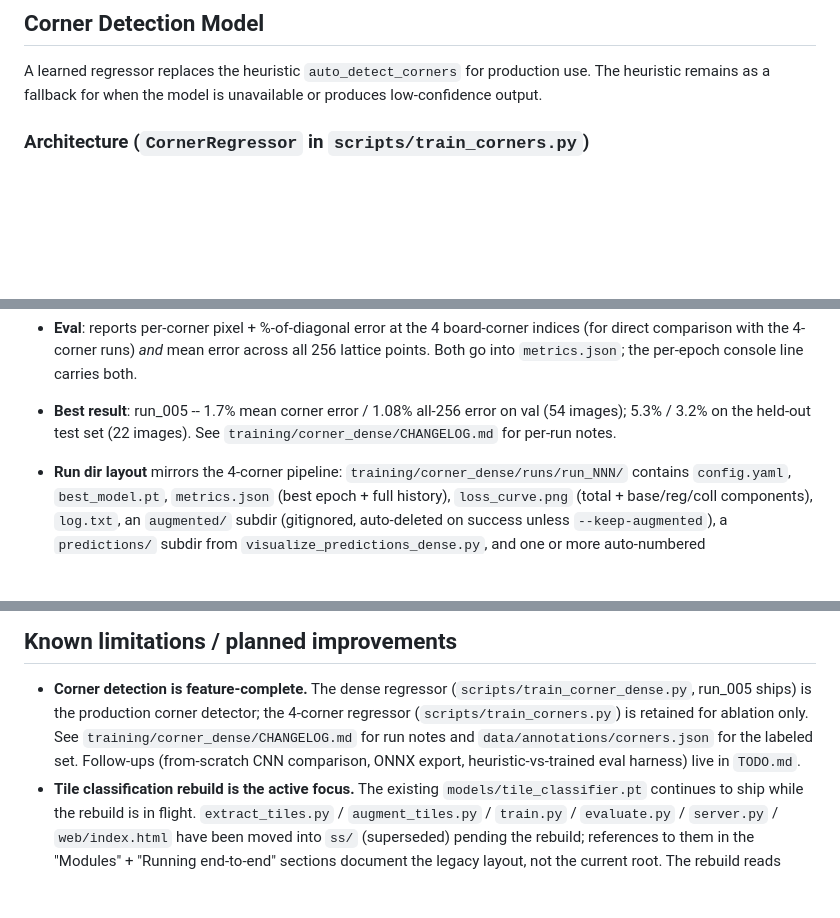
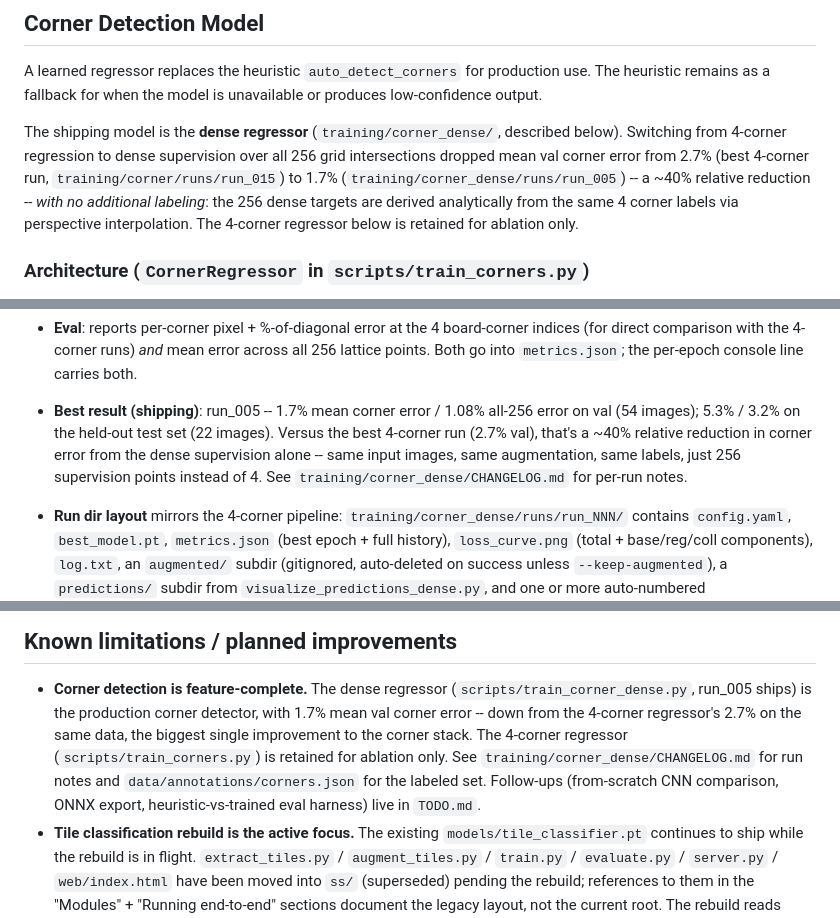
Before and after one commit to DeclanFinerty/scrabble-vision, a Markdown page: SPEC.md, 3 parts joined by grey strips. GitHub-like rendering; blank space fills up the shorter version.

Commit message:
docs: highlight dense supervision win in SPEC
The previous commit documented dense supervision but treated the
1.7% val corner error as a stat rather than the headline result.
Reframe SPEC's Corner Detection section so the comparison against
the best 4-corner run (2.7% -> 1.7%, ~40% relative reduction with
no new labels) is the lead, and repeat the comparison in the
Known-limitations entry.

Co-Authored-By: Claude Opus 4.7 (1M context) <noreply@anthropic.com>

```diff
--- a/SPEC.md
+++ b/SPEC.md
@@ -68,6 +68,16 @@ A learned regressor replaces the heuristic `auto_detect_corners` for
 production use. The heuristic remains as a fallback for when the
 model is unavailable or produces low-confidence output.
 
+The shipping model is the **dense regressor** (`training/corner_dense/`,
+described below). Switching from 4-corner regression to dense
+supervision over all 256 grid intersections dropped mean val corner
+error from 2.7% (best 4-corner run, `training/corner/runs/run_015`)
+to 1.7% (`training/corner_dense/runs/run_005`) -- a ~40% relative
+reduction -- *with no additional labeling*: the 256 dense targets
+are derived analytically from the same 4 corner labels via
+perspective interpolation. The 4-corner regressor below is retained
+for ablation only.
+
 ### Architecture (`CornerRegressor` in `scripts/train_corners.py`)
 
 - Backbone: MobileNetV2 pretrained on ImageNet (ResNet18 also
@@ -193,10 +204,13 @@ It's the shipping corner detector.
   board-corner indices (for direct comparison with the 4-corner
   runs) *and* mean error across all 256 lattice points. Both go into
   `metrics.json`; the per-epoch console line carries both.
-- **Best result**: run_005 -- 1.7% mean corner error / 1.08% all-256
-  error on val (54 images); 5.3% / 3.2% on the held-out test set
-  (22 images). See `training/corner_dense/CHANGELOG.md` for per-run
-  notes.
+- **Best result (shipping)**: run_005 -- 1.7% mean corner error /
+  1.08% all-256 error on val (54 images); 5.3% / 3.2% on the
+  held-out test set (22 images). Versus the best 4-corner run
+  (2.7% val), that's a ~40% relative reduction in corner error
+  from the dense supervision alone -- same input images, same
+  augmentation, same labels, just 256 supervision points instead
+  of 4. See `training/corner_dense/CHANGELOG.md` for per-run notes.
 - **Run dir layout** mirrors the 4-corner pipeline:
   `training/corner_dense/runs/run_NNN/` contains `config.yaml`,
   `best_model.pt`, `metrics.json` (best epoch + full history),
@@ -316,11 +330,14 @@ need their input/output paths updated for the new `data/` layout.
 
 - **Corner detection is feature-complete.** The dense regressor
   (`scripts/train_corner_dense.py`, run_005 ships) is the production
-  corner detector; the 4-corner regressor (`scripts/train_corners.py`)
-  is retained for ablation only. See `training/corner_dense/CHANGELOG.md`
-  for run notes and `data/annotations/corners.json` for the labeled
-  set. Follow-ups (from-scratch CNN comparison, ONNX export,
-  heuristic-vs-trained eval harness) live in `TODO.md`.
+  corner detector, with 1.7% mean val corner error -- down from
+  the 4-corner regressor's 2.7% on the same data, the biggest single
+  improvement to the corner stack. The 4-corner regressor
+  (`scripts/train_corners.py`) is retained for ablation only. See
+  `training/corner_dense/CHANGELOG.md` for run notes and
+  `data/annotations/corners.json` for the labeled set. Follow-ups
+  (from-scratch CNN comparison, ONNX export, heuristic-vs-trained
+  eval harness) live in `TODO.md`.
 - **Tile classification rebuild is the active focus.** The existing
   `models/tile_classifier.pt` continues to ship while the rebuild
   is in flight. `extract_tiles.py` / `augment_tiles.py` / `train.py` /
```
Also changed, not shown: other parts of SPEC.md (+3 -2 lines).
